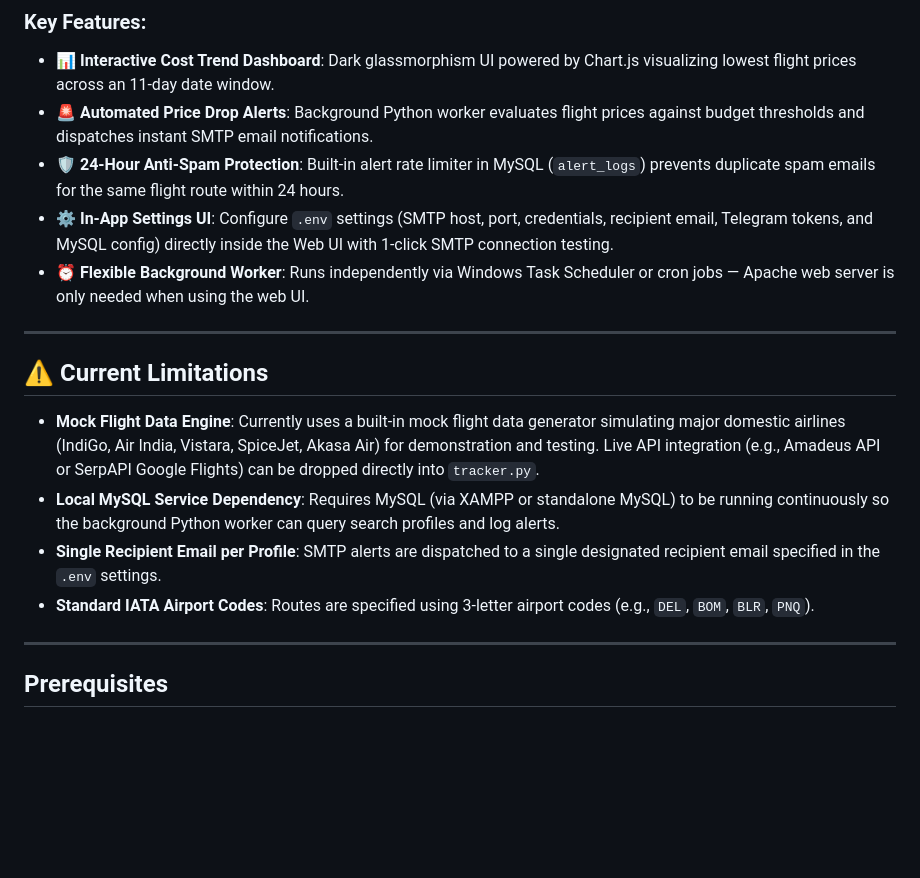
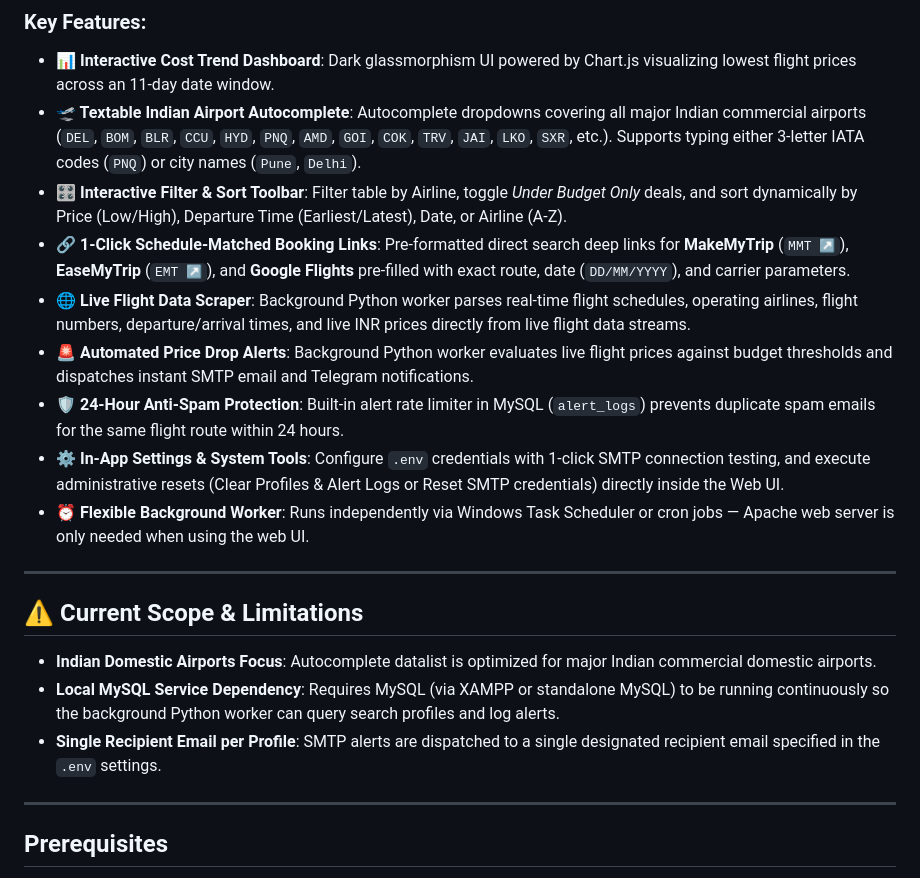
Before and after one commit to Supratim1997/flight-tracker, a Markdown page: flight-tracker/README.md, the part around the change. Rendered like a GitHub page; blank space fills up the shorter version.

Commit message:
Update README.md with live scraper, Indian airport autocomplete, filter/sort toolbar, and OTA deep links

```diff
--- a/flight-tracker/README.md
+++ b/flight-tracker/README.md
@@ -10,19 +10,22 @@ A premium, full-stack flight monitoring system designed to run locally on XAMPP
 
 ### Key Features:
 - **📊 Interactive Cost Trend Dashboard**: Dark glassmorphism UI powered by Chart.js visualizing lowest flight prices across an 11-day date window.
-- **🚨 Automated Price Drop Alerts**: Background Python worker evaluates flight prices against budget thresholds and dispatches instant SMTP email notifications.
+- **🛫 Textable Indian Airport Autocomplete**: Autocomplete dropdowns covering all major Indian commercial airports (`DEL`, `BOM`, `BLR`, `CCU`, `HYD`, `PNQ`, `AMD`, `GOI`, `COK`, `TRV`, `JAI`, `LKO`, `SXR`, etc.). Supports typing either 3-letter IATA codes (`PNQ`) or city names (`Pune`, `Delhi`).
+- **🎛️ Interactive Filter & Sort Toolbar**: Filter table by Airline, toggle *Under Budget Only* deals, and sort dynamically by Price (Low/High), Departure Time (Earliest/Latest), Date, or Airline (A-Z).
+- **🔗 1-Click Schedule-Matched Booking Links**: Pre-formatted direct search deep links for **MakeMyTrip** (`MMT ↗`), **EaseMyTrip** (`EMT ↗`), and **Google Flights** pre-filled with exact route, date (`DD/MM/YYYY`), and carrier parameters.
+- **🌐 Live Flight Data Scraper**: Background Python worker parses real-time flight schedules, operating airlines, flight numbers, departure/arrival times, and live INR prices directly from live flight data streams.
+- **🚨 Automated Price Drop Alerts**: Background Python worker evaluates live flight prices against budget thresholds and dispatches instant SMTP email and Telegram notifications.
 - **🛡️ 24-Hour Anti-Spam Protection**: Built-in alert rate limiter in MySQL (`alert_logs`) prevents duplicate spam emails for the same flight route within 24 hours.
-- **⚙️ In-App Settings UI**: Configure `.env` settings (SMTP host, port, credentials, recipient email, Telegram tokens, and MySQL config) directly inside the Web UI with 1-click SMTP connection testing.
+- **⚙️ In-App Settings & System Tools**: Configure `.env` credentials with 1-click SMTP connection testing, and execute administrative resets (Clear Profiles & Alert Logs or Reset SMTP credentials) directly inside the Web UI.
 - **⏰ Flexible Background Worker**: Runs independently via Windows Task Scheduler or cron jobs — Apache web server is only needed when using the web UI.
 
 ---
 
-## ⚠️ Current Limitations
+## ⚠️ Current Scope & Limitations
 
-- **Mock Flight Data Engine**: Currently uses a built-in mock flight data generator simulating major domestic airlines (IndiGo, Air India, Vistara, SpiceJet, Akasa Air) for demonstration and testing. Live API integration (e.g., Amadeus API or SerpAPI Google Flights) can be dropped directly into `tracker.py`.
+- **Indian Domestic Airports Focus**: Autocomplete datalist is optimized for major Indian commercial domestic airports.
 - **Local MySQL Service Dependency**: Requires MySQL (via XAMPP or standalone MySQL) to be running continuously so the background Python worker can query search profiles and log alerts.
 - **Single Recipient Email per Profile**: SMTP alerts are dispatched to a single designated recipient email specified in the `.env` settings.
-- **Standard IATA Airport Codes**: Routes are specified using 3-letter airport codes (e.g., `DEL`, `BOM`, `BLR`, `PNQ`).
 
 ---
 
```
